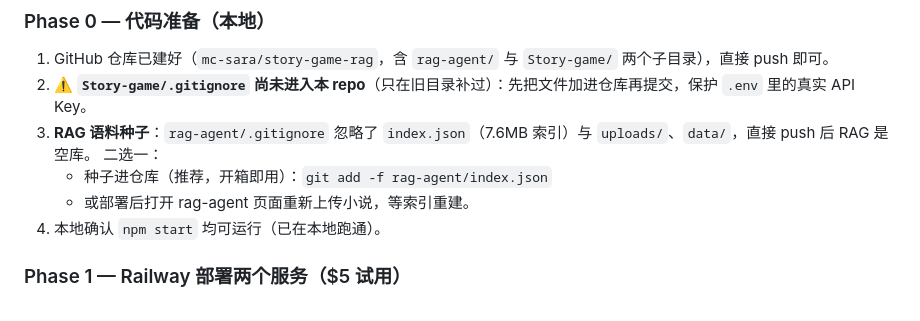
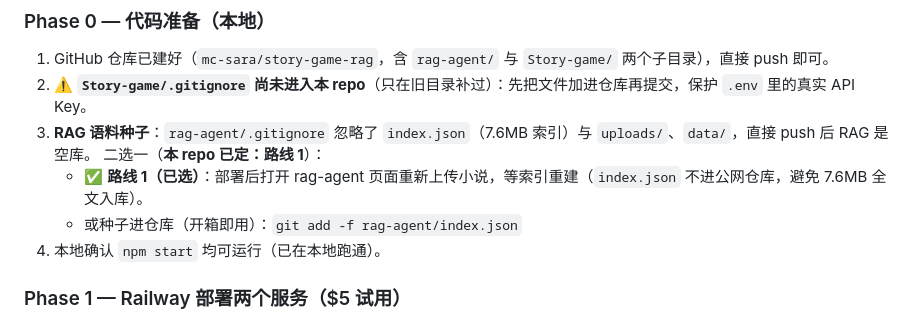
Before and after one commit to mc-sara/story-game-rag, a Markdown page: DEPLOY.md, the part around the change. Drawn GitHub-style.

Commit message:
docs: note RAG index seeding decision (rebuild after deploy)

```diff
--- a/DEPLOY.md
+++ b/DEPLOY.md
@@ -50,9 +50,9 @@ Supabase（免费层）＝ 持久化数据层（可选接入，逐步迁移）
 1. GitHub 仓库已建好（`mc-sara/story-game-rag`，含 `rag-agent/` 与 `Story-game/` 两个子目录），直接 push 即可。
 2. ⚠️ **`Story-game/.gitignore` 尚未进入本 repo**（只在旧目录补过）：先把文件加进仓库再提交，保护 `.env` 里的真实 API Key。
 3. **RAG 语料种子**：`rag-agent/.gitignore` 忽略了 `index.json`（7.6MB 索引）与 `uploads/`、`data/`，直接 push 后 RAG 是空库。
-   二选一：
-   - 种子进仓库（推荐，开箱即用）：`git add -f rag-agent/index.json`
-   - 或部署后打开 rag-agent 页面重新上传小说，等索引重建。
+   二选一（**本 repo 已定：路线 1**）：
+   - ✅ **路线 1（已选）**：部署后打开 rag-agent 页面重新上传小说，等索引重建（`index.json` 不进公网仓库，避免 7.6MB 全文入库）。
+   - 或种子进仓库（开箱即用）：`git add -f rag-agent/index.json`
 4. 本地确认 `npm start` 均可运行（已在本地跑通）。
 
 ### Phase 1 — Railway 部署两个服务（$5 试用）
```
